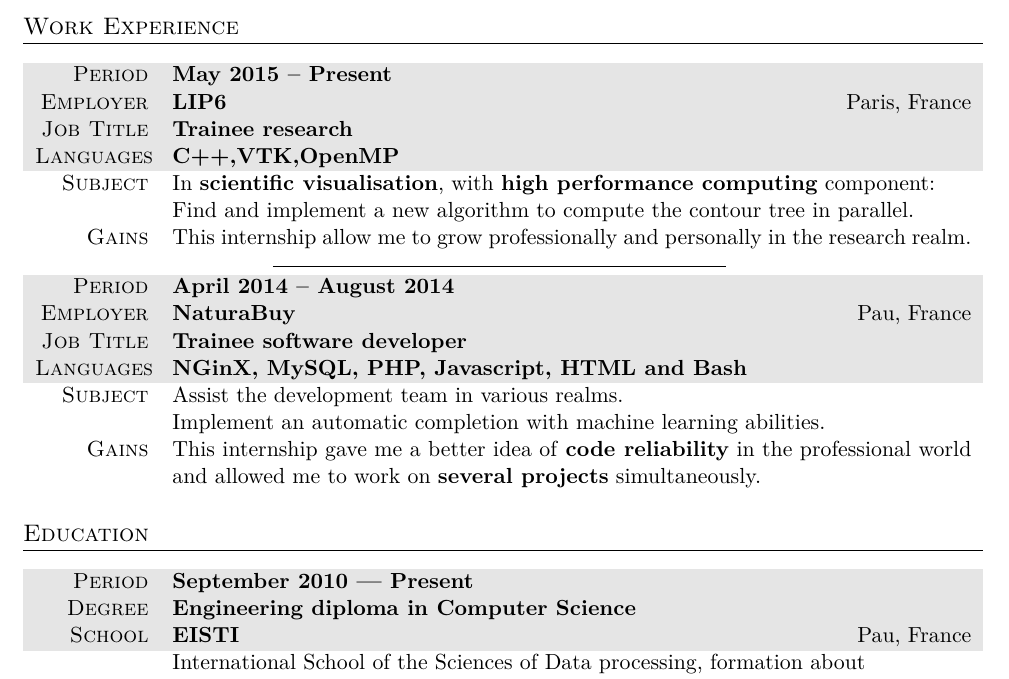
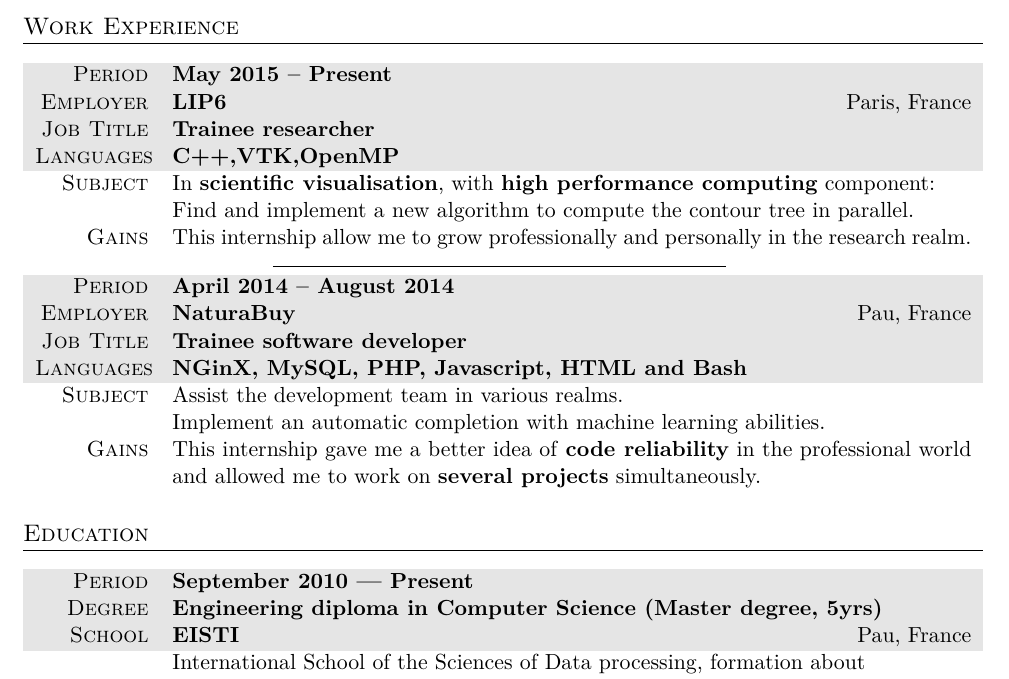
Before and after one commit to CharlesGueunet/cv, a LaTeX document (gueunet.tex): part of the page, cut so that both start at the same text. Compiled offline with XeLaTeX; an older LaTeX class or package is replaced by its successor.

Commit message:
master eq

```diff
--- a/gueunet.tex
+++ b/gueunet.tex
@@ -74,7 +74,7 @@ Attempting a PhD in \textbf{scientific visualisation} , in continuation of a 6 m
 \begin{tabularx}{1\linewidth}{>{\raggedleft\scshape}p{2cm}X}
     \gray Period   & \textbf{May 2015 -- Present}\\
     \gray Employer & \textbf{LIP6} \hfill Paris, France\\
-  \gray Job Title  & \textbf{Trainee research}\\
+  \gray Job Title  & \textbf{Trainee researcher}\\
   \gray Languages  & \textbf{C++,VTK,OpenMP}\\
 Subject            & In \textbf{scientific visualisation}, with \textbf{high performance computing} component:\\
                    & Find and implement a new algorithm to compute the contour tree in parallel.\\
@@ -103,7 +103,7 @@ Subject            & In \textbf{scientific visualisation}, with \textbf{high per
 
 \begin{tabularx}{1\linewidth}{>{\raggedleft\scshape}p{2cm}X}
   \gray Period & \textbf{September 2010 --- Present}\\
-  \gray Degree & \textbf{Engineering diploma in Computer Science}\\
+    \gray Degree & \textbf{Engineering diploma in Computer Science (Master degree, 5yrs)}\\
   \gray School & \textbf{EISTI} \hfill Pau, France\\
   & International School of the Sciences of Data processing, formation about\\
   & Cloud computing, Software development, Algorthmics and Management.
```
